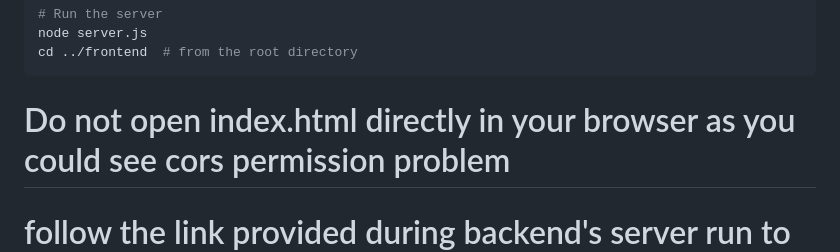
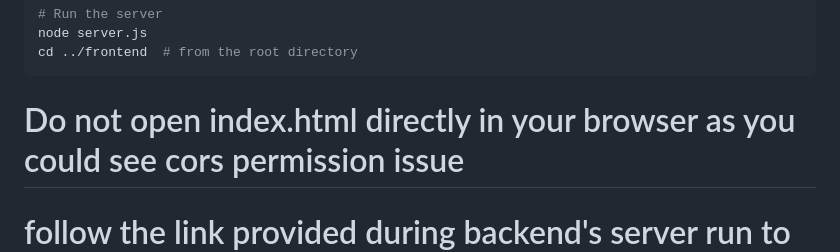
Before and after one commit to prarthnat/RatCode, a Markdown page: README.md, the part around the change. Drawn GitHub-style.

````diff
--- a/README.md
+++ b/README.md
@@ -85,7 +85,7 @@ npm install
 node server.js
 cd ../frontend  # from the root directory
 ```
-# Do not open index.html directly in your browser as you could see cors permission problem
+# Do not open index.html directly in your browser as you could see cors permission issue
 # follow the link provided during backend's server run to use the site
 #This will usually open the application in your default web browser at http://localhost:3000 (or another available port). Ensure the frontend is configured to communicate with your running backend (the URL from step 3 of Backend Setup).
  ---
````
